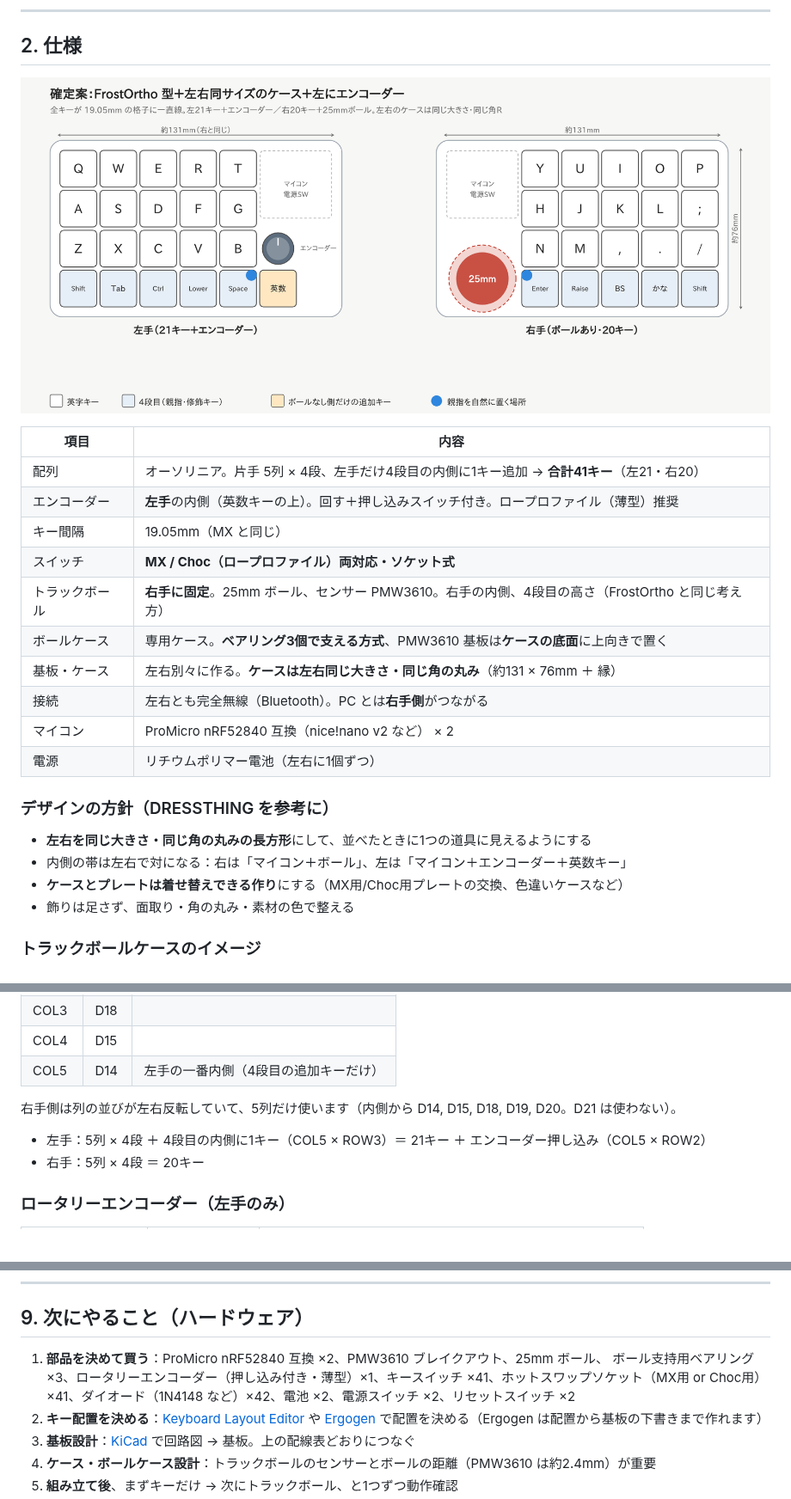
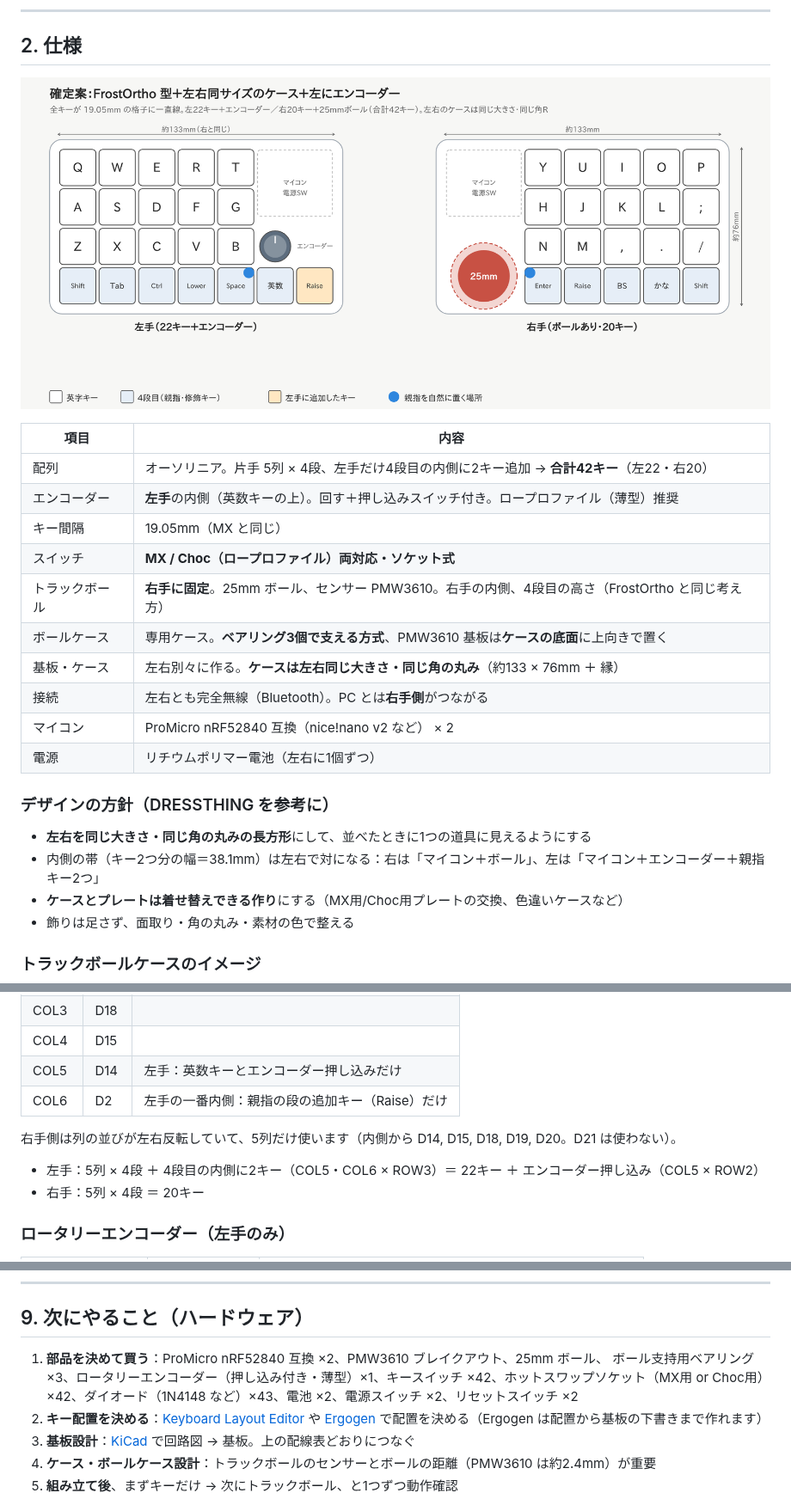
Before and after one commit to kyonccc/zisaku, a Markdown page: README.md, 3 parts joined by grey strips. Shown at 86% size. Rendered like a GitHub page; pictures changed too: docs/images/layout-final.png.

Commit message:
Add a second inner thumb key (Raise) on the left half
- Left half gets ROW3 x COL6 (D2) as an extra thumb key, assigned to
  Raise so the left hand can reach the Raise layer on its own.
- Inner strips are now exactly two keys wide (38.1mm) on both halves,
  keeping the cases the same size (about 133 x 76mm).
- Right half moves to columns 7-11 in the matrix transform.
- Update layout image and README.

Co-Authored-By: Claude Opus 5.5 <noreply@anthropic.com>
Claude-Session: https://claude.ai/code/session_017zNm7dMSTHELcztuNr6aNy

```diff
--- a/README.md
+++ b/README.md
@@ -33,13 +33,13 @@
 
 | 項目 | 内容 |
 | --- | --- |
-| 配列 | オーソリニア。片手 5列 × 4段、左手だけ4段目の内側に1キー追加 → **合計41キー**（左21・右20） |
+| 配列 | オーソリニア。片手 5列 × 4段、左手だけ4段目の内側に2キー追加 → **合計42キー**（左22・右20） |
 | エンコーダー | **左手**の内側（英数キーの上）。回す＋押し込みスイッチ付き。ロープロファイル（薄型）推奨 |
 | キー間隔 | 19.05mm（MX と同じ） |
 | スイッチ | **MX / Choc（ロープロファイル）両対応・ソケット式** |
 | トラックボール | **右手に固定**。25mm ボール、センサー PMW3610。右手の内側、4段目の高さ（FrostOrtho と同じ考え方） |
 | ボールケース | 専用ケース。**ベアリング3個で支える方式**、PMW3610 基板は**ケースの底面**に上向きで置く |
-| 基板・ケース | 左右別々に作る。**ケースは左右同じ大きさ・同じ角の丸み**（約131 × 76mm ＋ 縁） |
+| 基板・ケース | 左右別々に作る。**ケースは左右同じ大きさ・同じ角の丸み**（約133 × 76mm ＋ 縁） |
 | 接続 | 左右とも完全無線（Bluetooth）。PC とは**右手側**がつながる |
 | マイコン | ProMicro nRF52840 互換（nice!nano v2 など） × 2 |
 | 電源 | リチウムポリマー電池（左右に1個ずつ） |
@@ -47,7 +47,7 @@
 ### デザインの方針（DRESSTHING を参考に）
 
 - **左右を同じ大きさ・同じ角の丸みの長方形**にして、並べたときに1つの道具に見えるようにする
-- 内側の帯は左右で対になる：右は「マイコン＋ボール」、左は「マイコン＋エンコーダー＋英数キー」
+- 内側の帯（キー2つ分の幅＝38.1mm）は左右で対になる：右は「マイコン＋ボール」、左は「マイコン＋エンコーダー＋親指キー2つ」
 - **ケースとプレートは着せ替えできる作り**にする（MX用/Choc用プレートの交換、色違いケースなど）
 - 飾りは足さず、面取り・角の丸み・素材の色で整える
 
@@ -107,11 +107,12 @@
 | COL2 | D19 | |
 | COL3 | D18 | |
 | COL4 | D15 | |
-| COL5 | D14 | 左手の一番内側（4段目の追加キーだけ） |
+| COL5 | D14 | 左手：英数キーとエンコーダー押し込みだけ |
+| COL6 | D2 | 左手の一番内側：親指の段の追加キー（Raise）だけ |
 
 右手側は列の並びが左右反転していて、5列だけ使います（内側から D14, D15, D18, D19, D20。D21 は使わない）。
 
-- 左手：5列 × 4段 ＋ 4段目の内側に1キー（COL5 × ROW3）＝ 21キー ＋ エンコーダー押し込み（COL5 × ROW2）
+- 左手：5列 × 4段 ＋ 4段目の内側に2キー（COL5・COL6 × ROW3）＝ 22キー ＋ エンコーダー押し込み（COL5 × ROW2）
 - 右手：5列 × 4段 ＝ 20キー
 
 ### ロータリーエンコーダー（左手のみ）
@@ -284,7 +285,7 @@ Bluetooth に表示される名前は `Kconfig.defconfig` の `ZMK_KEYBOARD_NAME
 ## 9. 次にやること（ハードウェア）
 
 1. **部品を決めて買う**：ProMicro nRF52840 互換 ×2、PMW3610 ブレイクアウト、25mm ボール、
-   ボール支持用ベアリング ×3、ロータリーエンコーダー（押し込み付き・薄型）×1、キースイッチ ×41、ホットスワップソケット（MX用 or Choc用）×41、ダイオード（1N4148 など）×42、電池 ×2、電源スイッチ ×2、リセットスイッチ ×2
+   ボール支持用ベアリング ×3、ロータリーエンコーダー（押し込み付き・薄型）×1、キースイッチ ×42、ホットスワップソケット（MX用 or Choc用）×42、ダイオード（1N4148 など）×43、電池 ×2、電源スイッチ ×2、リセットスイッチ ×2
 2. **キー配置を決める**：[Keyboard Layout Editor](http://www.keyboard-layout-editor.com/) や
    [Ergogen](https://ergogen.xyz/) で配置を決める（Ergogen は配置から基板の下書きまで作れます）
 3. **基板設計**：[KiCad](https://www.kicad.org/) で回路図 → 基板。上の配線表どおりにつなぐ
```
Also changed, not shown: other parts of README.md (+2 -2 lines), 7 other files.
